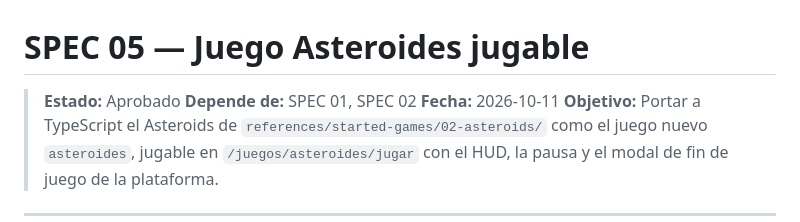
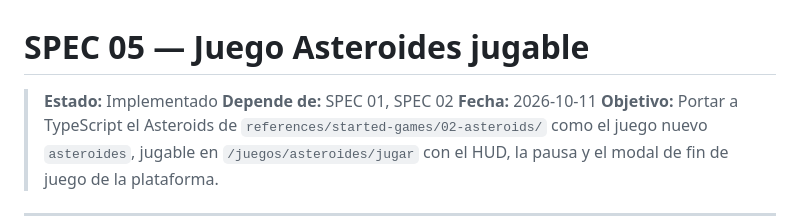
Before and after one commit to FernandoMartinezJara/arcade-vault, a Markdown page: specs/05-juego-asteroides.md, the part around the change. Rendered like a GitHub page.

Commit message:
feat: update game status to implemented in Asteroids spec

```diff
--- a/specs/05-juego-asteroides.md
+++ b/specs/05-juego-asteroides.md
@@ -1,6 +1,6 @@
 # SPEC 05 — Juego Asteroides jugable
 
-> **Estado:** Aprobado
+> **Estado:** Implementado
 > **Depende de:** SPEC 01, SPEC 02
 > **Fecha:** 2026-10-11
 > **Objetivo:** Portar a TypeScript el Asteroids de `references/started-games/02-asteroids/` como el juego nuevo `asteroides`, jugable en `/juegos/asteroides/jugar` con el HUD, la pausa y el modal de fin de juego de la plataforma.
```
